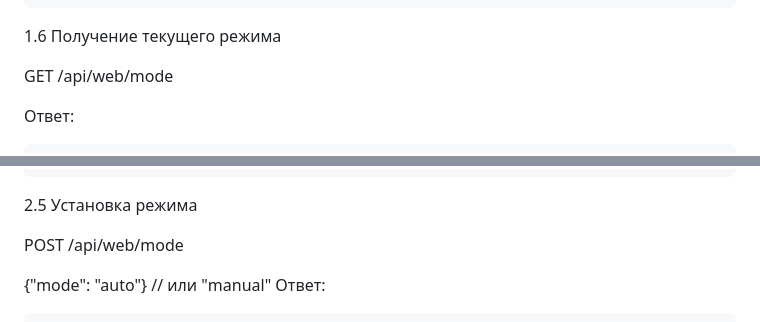
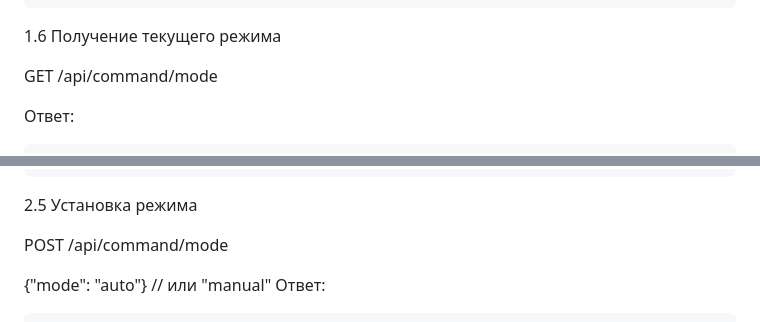
Before and after one commit to GreenEye-AI/GreenEyeAI-Server, a Markdown page: API3.0.md, 2 parts joined by grey strips. Rendered like a GitHub page.

```diff
--- a/API3.0.md
+++ b/API3.0.md
@@ -105,7 +105,7 @@ GET /api/graph/sensors?period=day
 
 1.6 Получение текущего режима
 
-GET /api/web/mode
+GET /api/command/mode
 
 Ответ:
 
@@ -198,7 +198,7 @@ POST /api/admin/login
 
 2.5 Установка режима
 
-POST /api/web/mode
+POST /api/command/mode
 
 
 {"mode": "auto"}   // или "manual"
```
